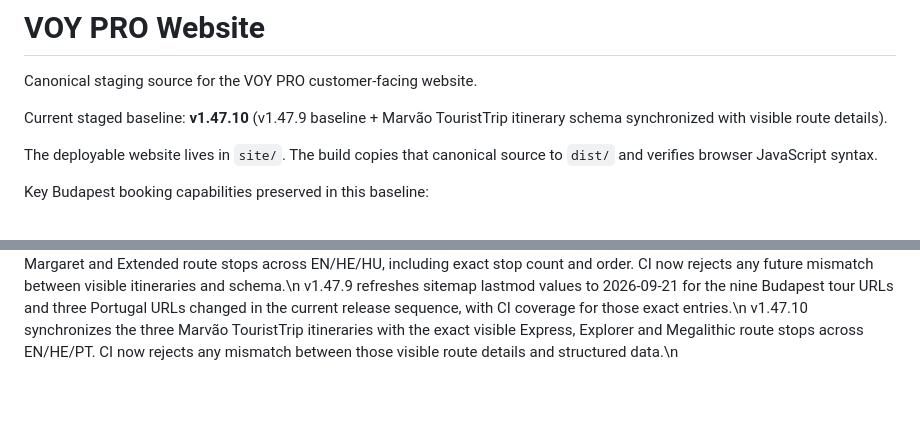
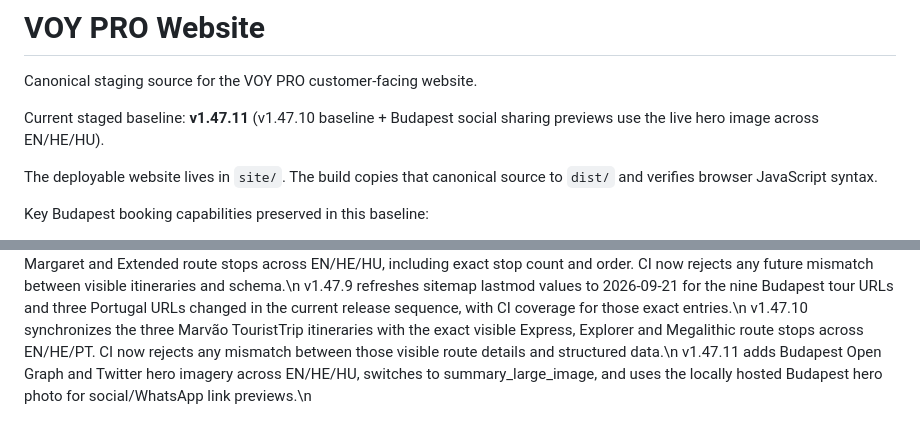
Before and after one commit to eli1979-ai/Voy-pro-website, a Markdown page: README.md, 2 parts joined by grey strips. GitHub-like rendering; blank space fills up the shorter version.

Commit message:
Document v1.47.11 social hero previews

```diff
--- a/README.md
+++ b/README.md
@@ -2,7 +2,7 @@
 
 Canonical staging source for the VOY PRO customer-facing website.
 
-Current staged baseline: **v1.47.10** (v1.47.9 baseline + Marvão TouristTrip itinerary schema synchronized with visible route details).
+Current staged baseline: **v1.47.11** (v1.47.10 baseline + Budapest social sharing previews use the live hero image across EN/HE/HU).
 
 The deployable website lives in `site/`. The build copies that canonical source to `dist/` and verifies browser JavaScript syntax.
 
@@ -60,3 +60,4 @@ v1.47.7 corrects the Buda route sequence so Clark Ádám Square, Budapest Kilome
 v1.47.8 synchronizes TouristTrip itinerary structured data with the user-visible Buda, Margaret and Extended route stops across EN/HE/HU, including exact stop count and order. CI now rejects any future mismatch between visible itineraries and schema.\n
 v1.47.9 refreshes sitemap lastmod values to 2026-09-21 for the nine Budapest tour URLs and three Portugal URLs changed in the current release sequence, with CI coverage for those exact entries.\n
 v1.47.10 synchronizes the three Marvão TouristTrip itineraries with the exact visible Express, Explorer and Megalithic route stops across EN/HE/PT. CI now rejects any mismatch between those visible route details and structured data.\n
+v1.47.11 adds Budapest Open Graph and Twitter hero imagery across EN/HE/HU, switches to summary_large_image, and uses the locally hosted Budapest hero photo for social/WhatsApp link previews.\n
```
